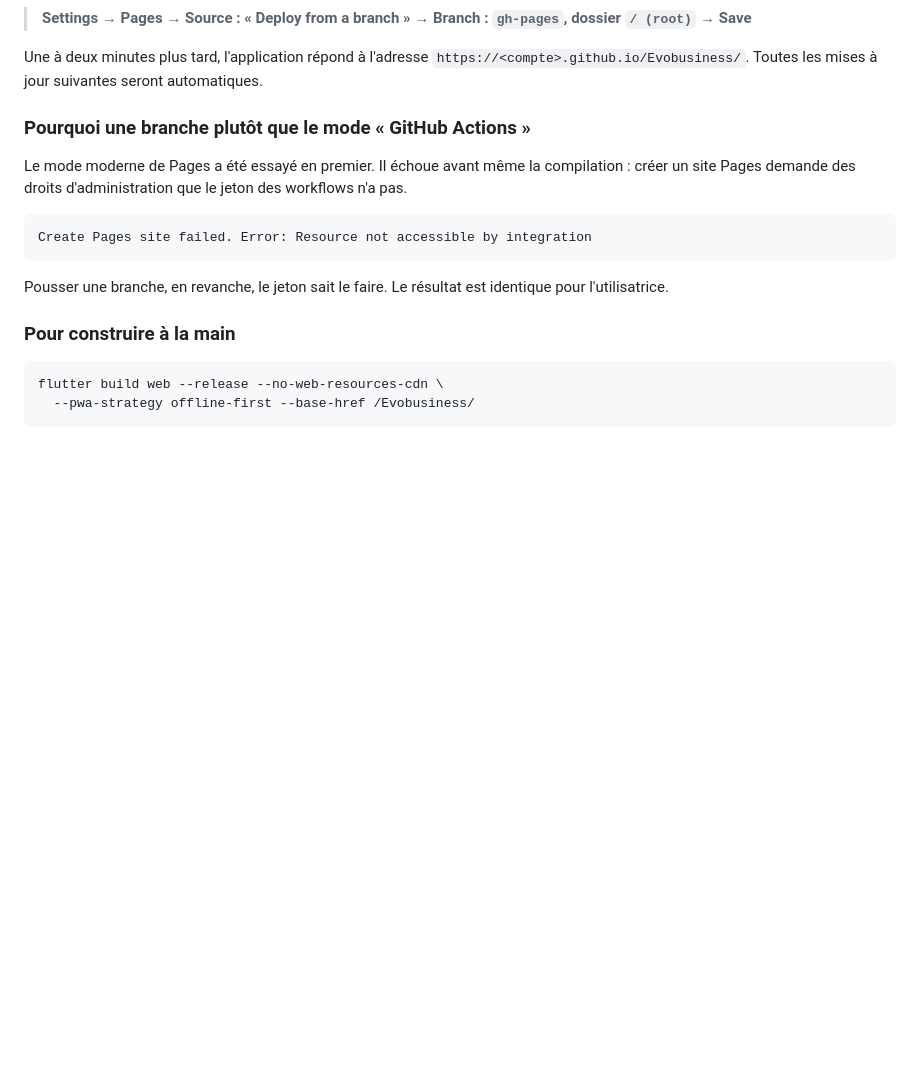
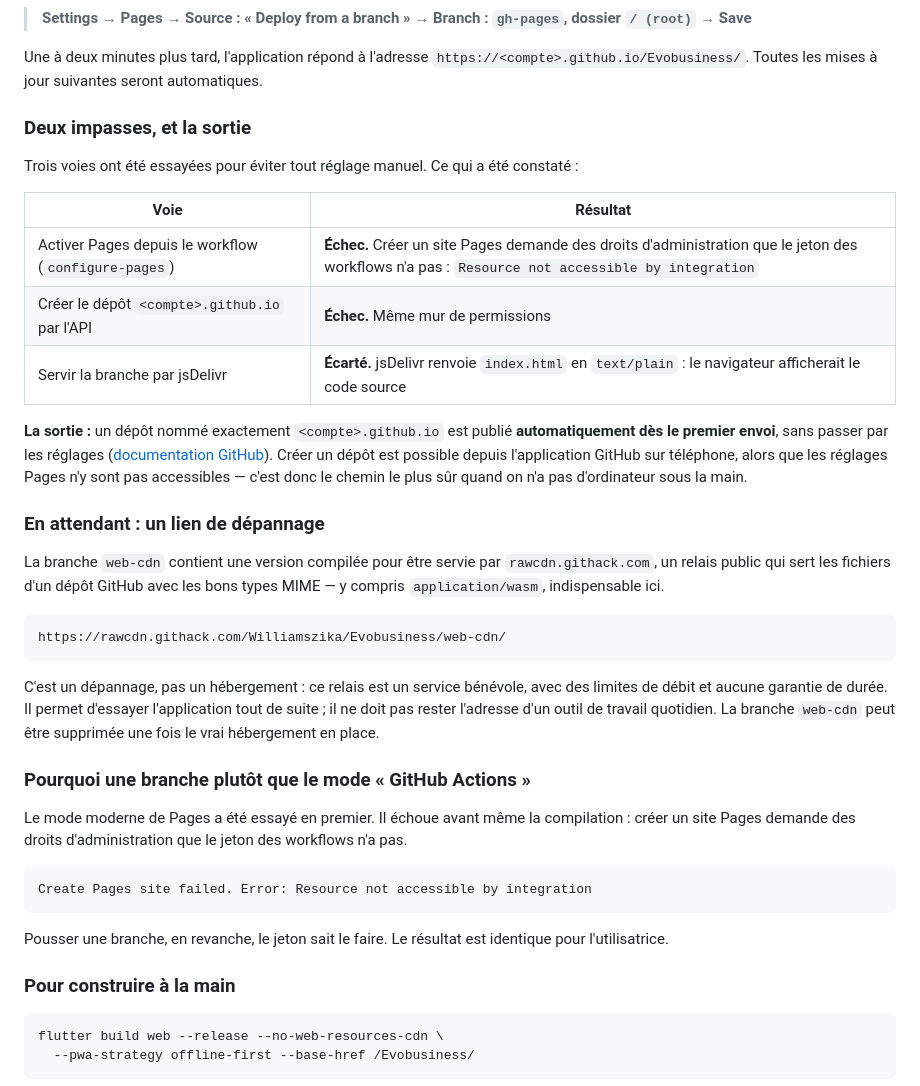
Before and after one commit to Williamszika/Evobusiness, a Markdown page: docs/07-installer-sur-iphone.md, the part around the change. Drawn GitHub-style; blank space fills up the shorter version.

Commit message:
Consigner les impasses de publication et le lien de dépannage
Trois voies essayées pour éviter tout réglage manuel : activer Pages depuis le
workflow et créer le dépôt par l'API échouent toutes deux sur le même mur de
permissions ; jsDelivr sert index.html en text/plain, ce qui afficherait le
code source.

La voie qui fonctionne sans réglage : un dépôt nommé <compte>.github.io est
publié automatiquement dès le premier envoi. Créer un dépôt est faisable depuis
l'application GitHub sur téléphone, contrairement aux réglages Pages.

En attendant, la branche web-cdn porte une version compilée pour rawcdn.githack.com,
qui sert les fichiers avec les bons types MIME. Dépannage seulement.

Co-Authored-By: Claude Opus 5 <noreply@anthropic.com>
Claude-Session: https://claude.ai/code/session_01LagDDDQKJgkorcqcddmNAM

```diff
--- a/docs/07-installer-sur-iphone.md
+++ b/docs/07-installer-sur-iphone.md
@@ -40,6 +40,38 @@ peut le faire — GitHub refuse qu'un robot active un site à sa place :
 Une à deux minutes plus tard, l'application répond à l'adresse
 `https://<compte>.github.io/Evobusiness/`. Toutes les mises à jour suivantes
 seront automatiques.
+
+### Deux impasses, et la sortie
+
+Trois voies ont été essayées pour éviter tout réglage manuel. Ce qui a été
+constaté :
+
+| Voie | Résultat |
+| --- | --- |
+| Activer Pages depuis le workflow (`configure-pages`) | **Échec.** Créer un site Pages demande des droits d'administration que le jeton des workflows n'a pas : `Resource not accessible by integration` |
+| Créer le dépôt `<compte>.github.io` par l'API | **Échec.** Même mur de permissions |
+| Servir la branche par jsDelivr | **Écarté.** jsDelivr renvoie `index.html` en `text/plain` : le navigateur afficherait le code source |
+
+**La sortie :** un dépôt nommé exactement `<compte>.github.io` est publié
+**automatiquement dès le premier envoi**, sans passer par les réglages
+([documentation GitHub](https://docs.github.com/en/pages/getting-started-with-github-pages/configuring-a-publishing-source-for-your-github-pages-site)).
+Créer un dépôt est possible depuis l'application GitHub sur téléphone, alors
+que les réglages Pages n'y sont pas accessibles — c'est donc le chemin le plus
+sûr quand on n'a pas d'ordinateur sous la main.
+
+### En attendant : un lien de dépannage
+
+La branche `web-cdn` contient une version compilée pour être servie par
+`rawcdn.githack.com`, un relais public qui sert les fichiers d'un dépôt GitHub
+avec les bons types MIME — y compris `application/wasm`, indispensable ici.
+
+    https://rawcdn.githack.com/Williamszika/Evobusiness/web-cdn/
+
+C'est un dépannage, pas un hébergement : ce relais est un service bénévole,
+avec des limites de débit et aucune garantie de durée. Il permet d'essayer
+l'application tout de suite ; il ne doit pas rester l'adresse d'un outil de
+travail quotidien. La branche `web-cdn` peut être supprimée une fois le vrai
+hébergement en place.
 
 ### Pourquoi une branche plutôt que le mode « GitHub Actions »
 
```
